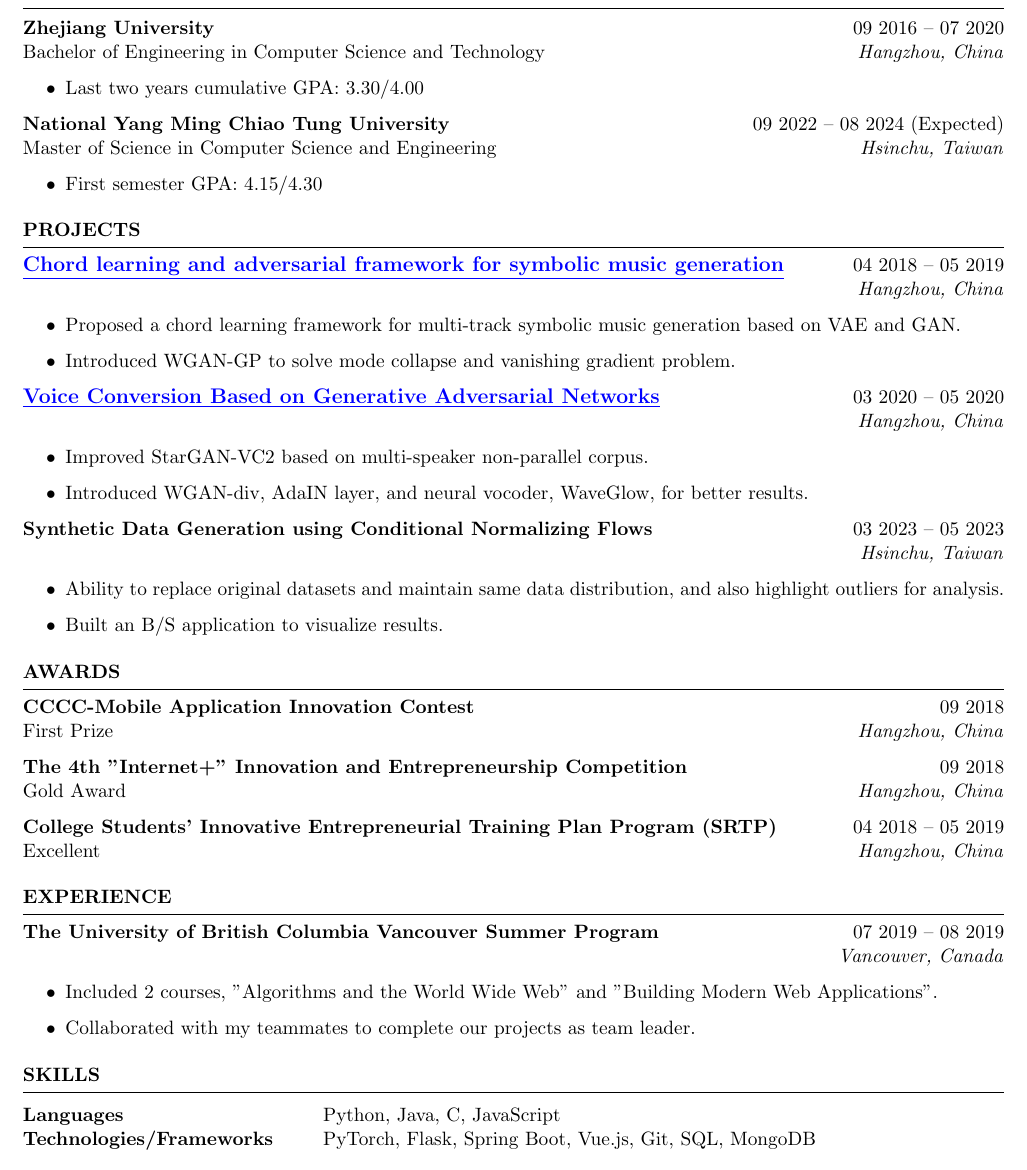
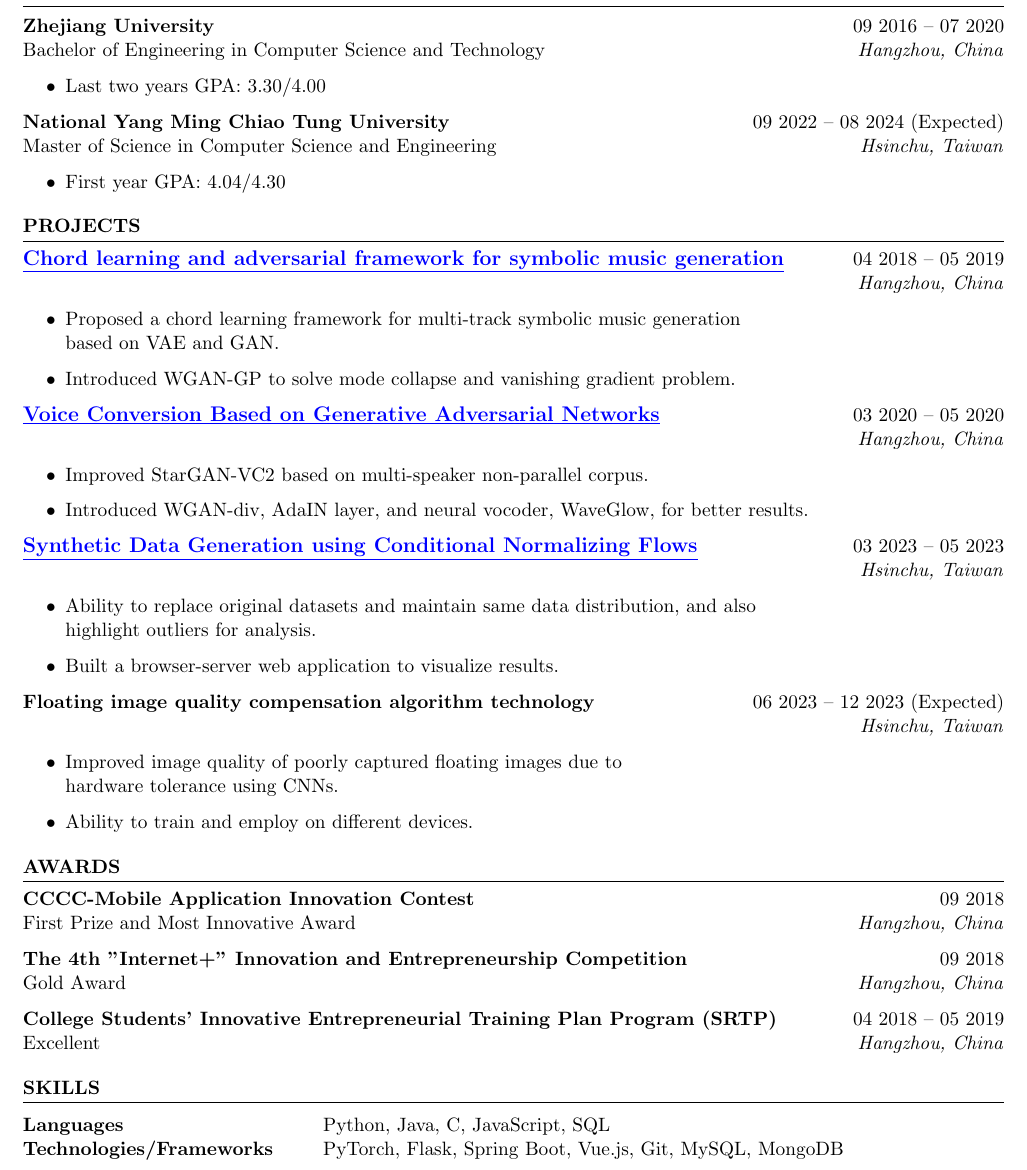
Before and after one commit to Oscarshu0719/my-resume-latex, a LaTeX CV (my-resume-en.tex): part of the page, cut so that both start at the same text. Compiled offline with pdfLaTeX.

Commit message:
Update resume English version

```diff
--- a/my-resume-en.tex
+++ b/my-resume-en.tex
@@ -1,6 +1,6 @@
-\documentclass{resume} % Use the custom resume.cls style
+\documentclass{resume}
 
-\usepackage[left=0.4 in,top=0.4in,right=0.4 in,bottom=0.4in]{geometry} % Document margins
+\usepackage[left=0.4 in,top=0.4in,right=0.4 in,bottom=0.4in]{geometry}
 \usepackage{xcolor}
 \usepackage{fontawesome}
 \newcommand{\tab}[1]{\hspace{.2667\textwidth}\rlap{#1}}
@@ -12,19 +12,18 @@
 %   pdfborderstyle={/S/U/W 1}% border style will be underline of width 1pt
 % }
 
-\name{Tzu Chun, Hsu} % Your name
+\name{Tzu Chun, Hsu}
 \address{New Taipei City, Taiwan}
 \address{
 \small \href{tel:+886-987605719}{ \raisebox{-0.1\height}\faPhone\ \underline{+886-987605719} ~} \href{mailto:vm3y3rmp40719@gmail.com}{\raisebox{-0.2\height}\faEnvelope\  \underline{vm3y3rmp40719@gmail.com}} ~
   \href{https://www.linkedin.com/in/tzu-chun-hsu-ab4b3b188/}{\raisebox{-0.2\height}\faLinkedinSquare\ \underline{tzu-chun-hsu-ab4b3b188}}  ~
   \href{https://github.com/Oscarshu0719}{\raisebox{-0.2\height}\faGithub\ \underline{Oscarshu0719}}
 }
-% \address{\href{tel:+886-987605719}{+886-987605719} \\ \href{mailto:vm3y3rmp40719@gmail.com}{vm3y3rmp40719@gmail.com} \\ \href{https://www.linkedin.com/in/tzu-chun-hsu-ab4b3b188/}{LinkedIn} \\ \href{https://github.com/Oscarshu0719}{GitHub}}  %
 
 \begin{document}
 
 %----------------------------------------------------------------------------------------
-%	EDUCATION SECTION
+% EDUCATION
 %----------------------------------------------------------------------------------------
 
 \begin{rSection}{Education}
@@ -32,31 +31,34 @@
 {\bf Zhejiang University} \hfill {09 2016 – 07 2020}\\
 Bachelor of Engineering in Computer Science and Technology \hfill \textit{Hangzhou, China}
 \begin{itemize}
-    \item Last two years cumulative GPA: 3.30/4.00
+    \item Last two years GPA: 3.30/4.00
 \end{itemize}
 
 {\bf National Yang Ming Chiao Tung University} \hfill {09 2022 – 08 2024 (Expected)}\\
 Master of Science in Computer Science and Engineering \hfill \textit{Hsinchu, Taiwan}
 \begin{itemize}
-    \item First semester GPA: 4.15/4.30
+    \item First year GPA: 4.04/4.30
 \end{itemize}
 
 \end{rSection}
 
 %----------------------------------------------------------------------------------------
-%	PROJECTS SECTION
+% PROJECTS
 %----------------------------------------------------------------------------------------
 
 \begin{rSection}{PROJECTS}
 \vspace{-1.25em}
-\item \textbf{\href{https://docs.google.com/presentation/d/1ge2It3UsAvTwpAk-9LUnmiz7dRqJnpFX/edit?usp=sharing&ouid=101248488395326982475&rtpof=true&sd=true}{\textbf{\large{\underline{Chord learning and adversarial framework for symbolic music generation}}}}} \hfill {04 2018 – 05 2019}\\\mbox{} \hfill \textit{Hangzhou, China}
+    \item \textbf{\href{https://docs.google.com/presentation/d/1797idRRmgeD2JnUslGbflmGUO2X5lMY6/edit?usp=drive_link&ouid=101248488395326982475&rtpof=true&sd=true}{\textbf{\large{\underline{Chord learning and adversarial framework for symbolic music generation}}}}} \hfill {04 2018 – 05 2019}\\
+    \mbox{} \hfill \textit{Hangzhou, China}
     \begin{itemize}
-    \item Proposed a chord learning framework for multi-track symbolic music generation based on VAE and GAN.
+        \item Proposed a chord learning framework for multi-track symbolic music generation\\based on VAE and GAN.
         % \item Improved VAE to extract chords more easily.
         \item Introduced WGAN-GP to solve mode collapse and vanishing gradient problem.
         % \item Proposed three distinct loss functions: \textit{element-wise}, \textit{discriminator dominant}, and \textit{hybrid}.
     \end{itemize}
-\item \textbf{\href{https://drive.google.com/file/d/1QqgPoRGhaSeS0QWrjnR8mxhvV_onwZ5y/view?usp=drive_link}{\textbf{\large{\underline{Voice Conversion Based on Generative Adversarial Networks}}}}} \hfill {03 2020 -- 05 2020}\\\mbox{} \hfill \textit{Hangzhou, China}
+
+    \item \textbf{\href{https://drive.google.com/file/d/1736XHtaeT58FL_gbOa9XjlyA6xAXDkg2/view?usp=drive_link}{\textbf{\large{\underline{Voice Conversion Based on Generative Adversarial Networks}}}}} \hfill {03 2020 -- 05 2020}\\
+    \mbox{} \hfill \textit{Hangzhou, China}
     \begin{itemize}
         \item Improved StarGAN-VC2 based on multi-speaker non-parallel corpus.
         \item Introduced WGAN-div, AdaIN layer, and neural vocoder, WaveGlow, for better results.
@@ -64,42 +66,62 @@ Master of Science in Computer Science and Engineering \hfill \textit{Hsinchu, Ta
         % \item Replaced cIN layer with trainable AdaIN layer for better performance.
         % \item Introduced neural vocoder, WaveGlow, to generate high quality speech from mel-spectrograms.
     \end{itemize}
-\item \textbf{Synthetic Data Generation using Conditional Normalizing Flows} \hfill {03 2023 -- 05 2023}\\\mbox{} \hfill \textit{Hsinchu, Taiwan}
+
+    \item \textbf{\href{https://drive.google.com/file/d/176xCWH6j0VAuoXLtB_HppxyZN-6ezq9_/view?usp=drive_link}{\textbf{\large{\underline{Synthetic Data Generation using Conditional Normalizing Flows}}}}} \hfill {03 2023 -- 05 2023}\\
+    \mbox{} \hfill \textit{Hsinchu, Taiwan}
     \begin{itemize}
-    \item Ability to replace original datasets and maintain same data distribution, and also highlight outliers for analysis.
-    \item Built an B/S application to visualize results.
+        \item Ability to replace original datasets and maintain same data distribution, and also\\
+        highlight outliers for analysis.
+        \item Built a browser-server web application to visualize results.
+    \end{itemize}
+
+    \item \textbf{Floating image quality compensation algorithm technology} \hfill {06 2023 -- 12 2023 (Expected)}\\
+    \mbox{} \hfill \textit{Hsinchu, Taiwan}
+    \begin{itemize}
+        \item Improved image quality of poorly captured floating images due to\\hardware tolerance using CNNs.
+        \item Ability to train and employ on different devices.
     \end{itemize}
 \end{rSection}
 
 %----------------------------------------------------------------------------------------
-% AWARDS STRENGTHS
+% AWARDS
 %----------------------------------------------------------------------------------------
 
 \begin{rSection}{AWARDS}
 \vspace{-1.25em}
-\item \textbf{CCCC-Mobile Application Innovation Contest} \hfill {09 2018}\\{First Prize} \hfill \textit{Hangzhou, China}
-\item \textbf{The 4th ”Internet+” Innovation and Entrepreneurship Competition} \hfill {09 2018}\\{Gold Award} \hfill \textit{Hangzhou, China}
-\item \textbf{College Students’ Innovative Entrepreneurial Training Plan Program (SRTP)} \hfill {04 2018 – 05 2019}\\{Excellent} \hfill \textit{Hangzhou, China}
+    \item \textbf{CCCC-Mobile Application Innovation Contest} \hfill {09 2018}\\
+    {First Prize and Most Innovative Award} \hfill \textit{Hangzhou, China}
+
+    \item \textbf{The 4th ”Internet+” Innovation and Entrepreneurship Competition} \hfill {09 2018}\\
+    {Gold Award} \hfill \textit{Hangzhou, China}
+
+    \item \textbf{College Students’ Innovative Entrepreneurial Training Plan Program (SRTP)} \hfill {04 2018 – 05 2019}\\
+    {Excellent} \hfill \textit{Hangzhou, China}
 \end{rSection}
 
 %----------------------------------------------------------------------------------------
-% EXPERIENCE STRENGTHS
+% EXPERIENCE
 %----------------------------------------------------------------------------------------
 
-\begin{rSection}{EXPERIENCE}
-\vspace{-1.25em}
-\item \textbf{The University of British Columbia Vancouver Summer Program} \hfill {07 2019 – 08 2019}\\\mbox{} \hfill \textit{Vancouver, Canada}
-\begin{itemize}
-    \item Included 2 courses, ”Algorithms and the World Wide Web” and ”Building Modern Web Applications”.
-    \item Collaborated with my teammates to complete our projects as team leader.
-\end{itemize}
-\end{rSection}
+% \begin{rSection}{EXPERIENCE}
+% \vspace{-1.25em}
+% \item \textbf{The University of British Columbia Vancouver Summer Program} \hfill {07 2019 – 08 2019}\\
+% \mbox{} \hfill \textit{Vancouver, Canada}
+%     \begin{itemize}
+%         \item Included 2 courses, ”Algorithms and the World Wide Web” and ”Building Modern Web Applications”.
+%         \item Collaborated with my teammates to complete our projects as team leader.
+%     \end{itemize}
+% \end{rSection}
+
+%----------------------------------------------------------------------------------------
+% SKILLS
+%----------------------------------------------------------------------------------------
 
 \begin{rSection}{SKILLS}
 
 \begin{tabular}{ @{} >{\bfseries}l @{\hspace{6ex}} l }
-Languages & Python, Java, C, JavaScript\\
-Technologies/Frameworks & PyTorch, Flask, Spring Boot, Vue.js, Git, SQL, MongoDB
+Languages & Python, Java, C, JavaScript, SQL\\
+Technologies/Frameworks & PyTorch, Flask, Spring Boot, Vue.js, Git, MySQL, MongoDB
 \end{tabular}\\
 \end{rSection}
 
```
Also changed, not shown: my-resume-en.pdf. Lines whose indentation alone changed are shown as unchanged.
